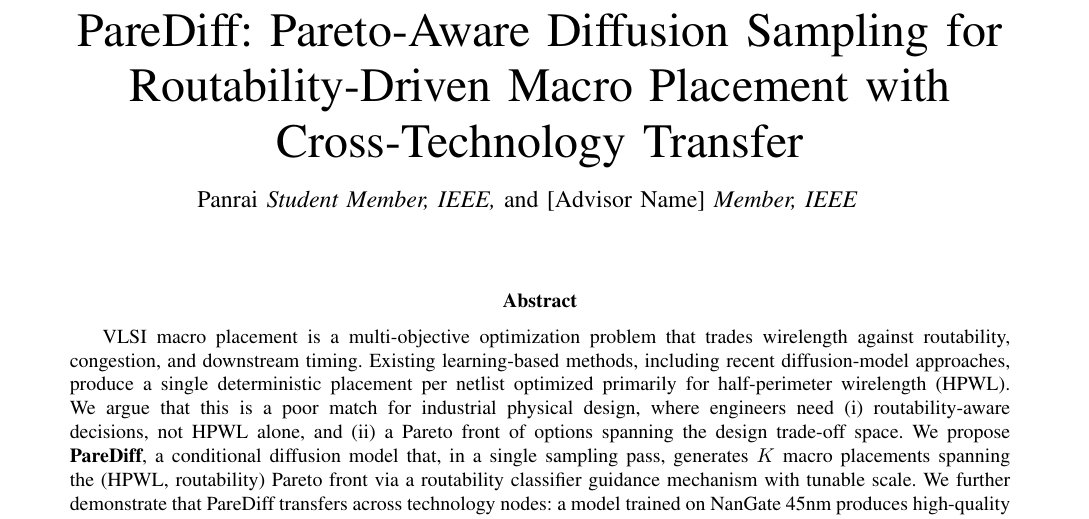
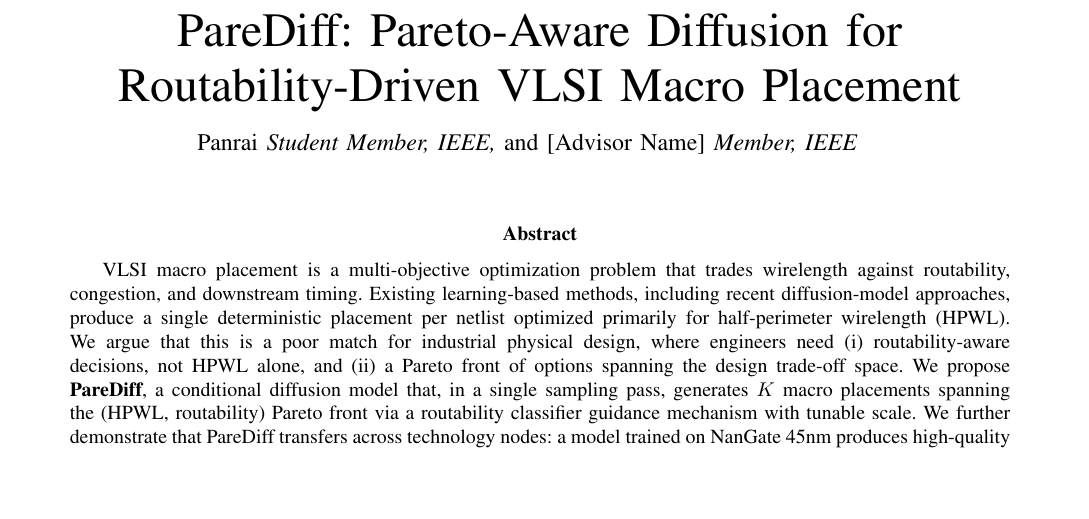
Before and after one commit to raipancham2004-svg/parediff, a LaTeX paper (paper/main.tex): part of page 1 of 8, cut so that both start at the same text, the shorter picture padded with empty space. Compiled offline with pdfLaTeX.

Commit message:
Lock in final title: PareDiff: Pareto-Aware Diffusion for Routability-Driven VLSI Macro Placement

```diff
--- a/paper/main.tex
+++ b/paper/main.tex
@@ -19,8 +19,8 @@
 
 \begin{document}
 
-\title{PareDiff: Pareto-Aware Diffusion Sampling for\\
-       Routability-Driven Macro Placement with Cross-Technology Transfer}
+\title{PareDiff: Pareto-Aware Diffusion for\\
+       Routability-Driven VLSI Macro Placement}
 
 \author{Panrai~\IEEEmembership{Student~Member,~IEEE,}
         and~[Advisor~Name]~\IEEEmembership{Member,~IEEE}
```
Also changed, not shown: CLAUDE.md (+1 -1 lines), README.md.
